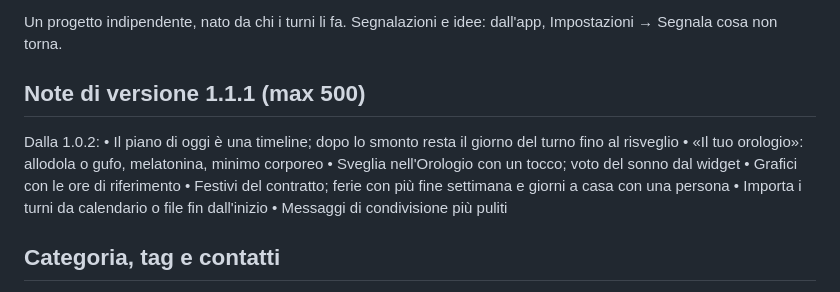
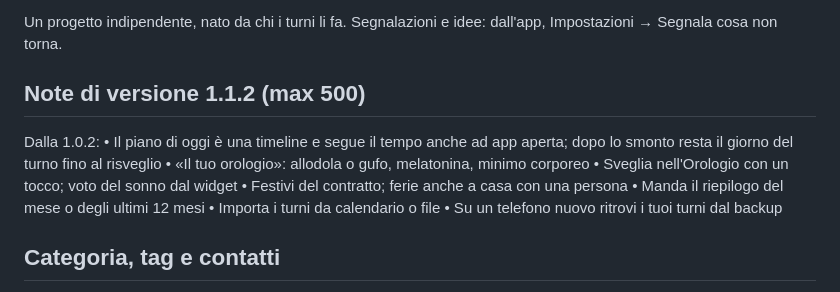
Before and after one commit to davbenx/laggy, a Markdown page: docs/play/scheda.md, the part around the change. Drawn GitHub-style.

Commit message:
Scheda Play: note di versione 1.1.2
Co-Authored-By: Claude Sonnet 5.5 <noreply@anthropic.com>
Claude-Session: https://claude.ai/code/session_01R7d13vswTViiovv4LeTsYc

```diff
--- a/docs/play/scheda.md
+++ b/docs/play/scheda.md
@@ -66,15 +66,15 @@ Notturnisti dà indicazioni generali di benessere e organizzazione basate sulla
 
 Un progetto indipendente, nato da chi i turni li fa. Segnalazioni e idee: dall'app, Impostazioni → Segnala cosa non torna.
 
-## Note di versione 1.1.1 (max 500)
+## Note di versione 1.1.2 (max 500)
 Dalla 1.0.2:
-• Il piano di oggi è una timeline; dopo lo smonto resta il giorno del turno fino al risveglio
+• Il piano di oggi è una timeline e segue il tempo anche ad app aperta; dopo lo smonto resta il giorno del turno fino al risveglio
 • «Il tuo orologio»: allodola o gufo, melatonina, minimo corporeo
 • Sveglia nell'Orologio con un tocco; voto del sonno dal widget
-• Grafici con le ore di riferimento
-• Festivi del contratto; ferie con più fine settimana e giorni a casa con una persona
-• Importa i turni da calendario o file fin dall'inizio
-• Messaggi di condivisione più puliti
+• Festivi del contratto; ferie anche a casa con una persona
+• Manda il riepilogo del mese o degli ultimi 12 mesi
+• Importa i turni da calendario o file
+• Su un telefono nuovo ritrovi i tuoi turni dal backup
 
 ## Categoria, tag e contatti
 - Categoria: Salute e fitness
```
